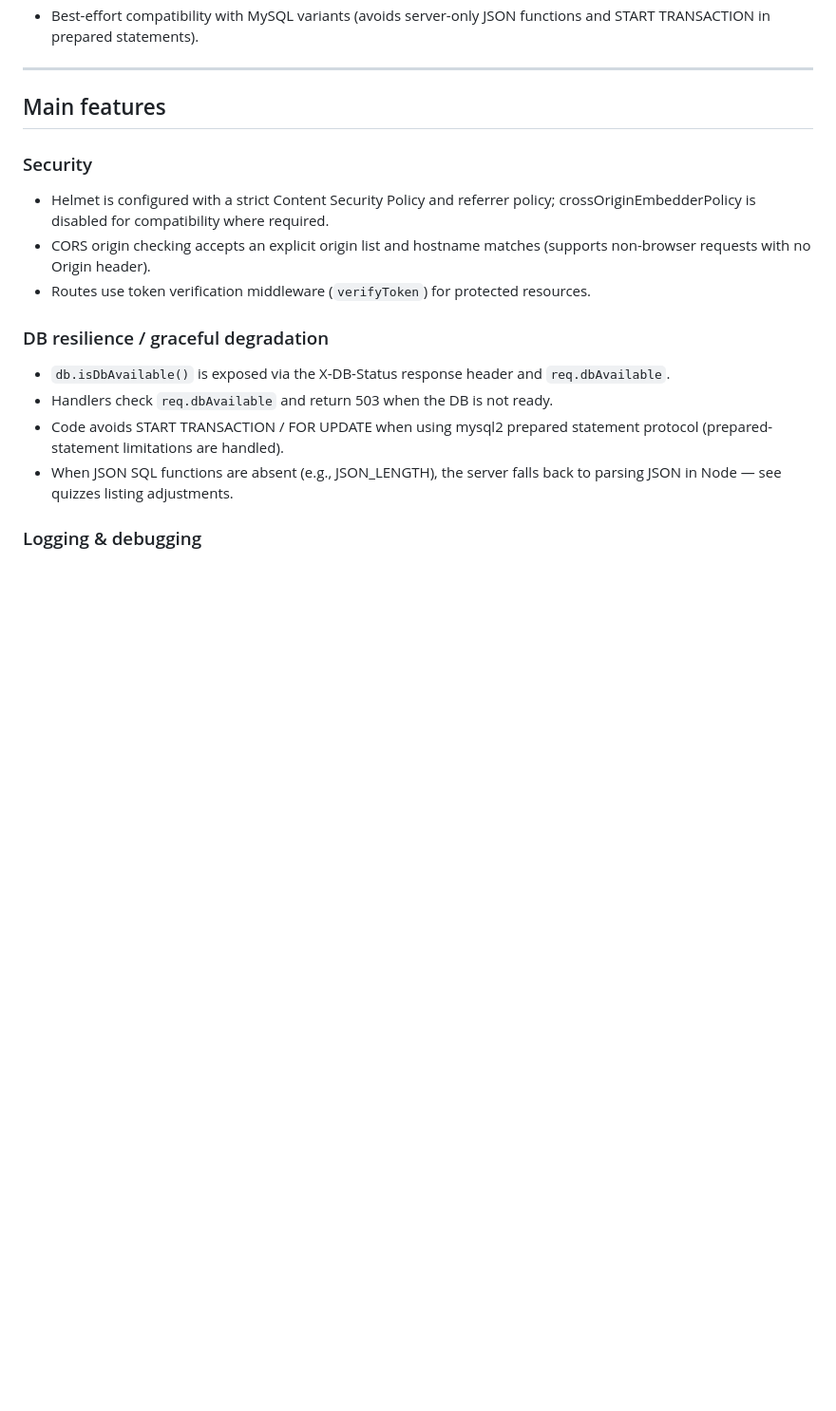
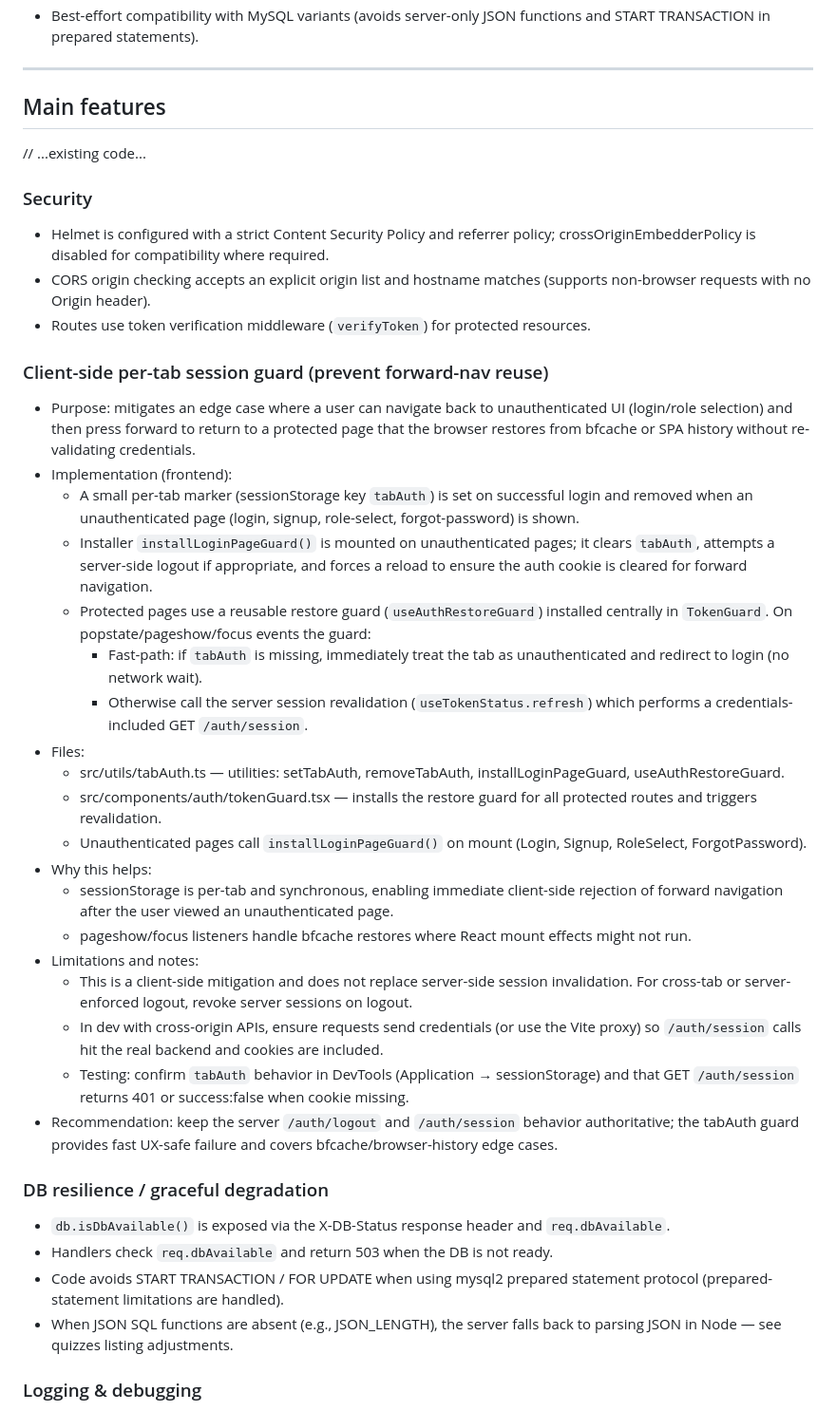
Before and after one commit to jhonkeithman123/digital-portfolio-system-server, a Markdown page: Features.md, the part around the change. Shown at 95% size. Drawn GitHub-style; blank space fills up the shorter version.

Commit message:
Updated features

```diff
--- a/Features.md
+++ b/Features.md
@@ -16,11 +16,35 @@ This document describes notable server features, safety checks and operational g
 
 ## Main features
 
+// ...existing code...
+
 ### Security
 
 - Helmet is configured with a strict Content Security Policy and referrer policy; crossOriginEmbedderPolicy is disabled for compatibility where required.
 - CORS origin checking accepts an explicit origin list and hostname matches (supports non-browser requests with no Origin header).
 - Routes use token verification middleware (`verifyToken`) for protected resources.
+
+### Client-side per-tab session guard (prevent forward-nav reuse)
+
+- Purpose: mitigates an edge case where a user can navigate back to unauthenticated UI (login/role selection) and then press forward to return to a protected page that the browser restores from bfcache or SPA history without re-validating credentials.
+- Implementation (frontend):
+  - A small per-tab marker (sessionStorage key `tabAuth`) is set on successful login and removed when an unauthenticated page (login, signup, role-select, forgot-password) is shown.
+  - Installer `installLoginPageGuard()` is mounted on unauthenticated pages; it clears `tabAuth`, attempts a server-side logout if appropriate, and forces a reload to ensure the auth cookie is cleared for forward navigation.
+  - Protected pages use a reusable restore guard (`useAuthRestoreGuard`) installed centrally in `TokenGuard`. On popstate/pageshow/focus events the guard:
+    - Fast-path: if `tabAuth` is missing, immediately treat the tab as unauthenticated and redirect to login (no network wait).
+    - Otherwise call the server session revalidation (`useTokenStatus.refresh`) which performs a credentials-included GET `/auth/session`.
+- Files:
+  - src/utils/tabAuth.ts — utilities: setTabAuth, removeTabAuth, installLoginPageGuard, useAuthRestoreGuard.
+  - src/components/auth/tokenGuard.tsx — installs the restore guard for all protected routes and triggers revalidation.
+  - Unauthenticated pages call `installLoginPageGuard()` on mount (Login, Signup, RoleSelect, ForgotPassword).
+- Why this helps:
+  - sessionStorage is per-tab and synchronous, enabling immediate client-side rejection of forward navigation after the user viewed an unauthenticated page.
+  - pageshow/focus listeners handle bfcache restores where React mount effects might not run.
+- Limitations and notes:
+  - This is a client-side mitigation and does not replace server-side session invalidation. For cross-tab or server-enforced logout, revoke server sessions on logout.
+  - In dev with cross-origin APIs, ensure requests send credentials (or use the Vite proxy) so `/auth/session` calls hit the real backend and cookies are included.
+  - Testing: confirm `tabAuth` behavior in DevTools (Application → sessionStorage) and that GET `/auth/session` returns 401 or success:false when cookie missing.
+- Recommendation: keep the server `/auth/logout` and `/auth/session` behavior authoritative; the tabAuth guard provides fast UX-safe failure and covers bfcache/browser-history edge cases.
 
 ### DB resilience / graceful degradation
 
```
